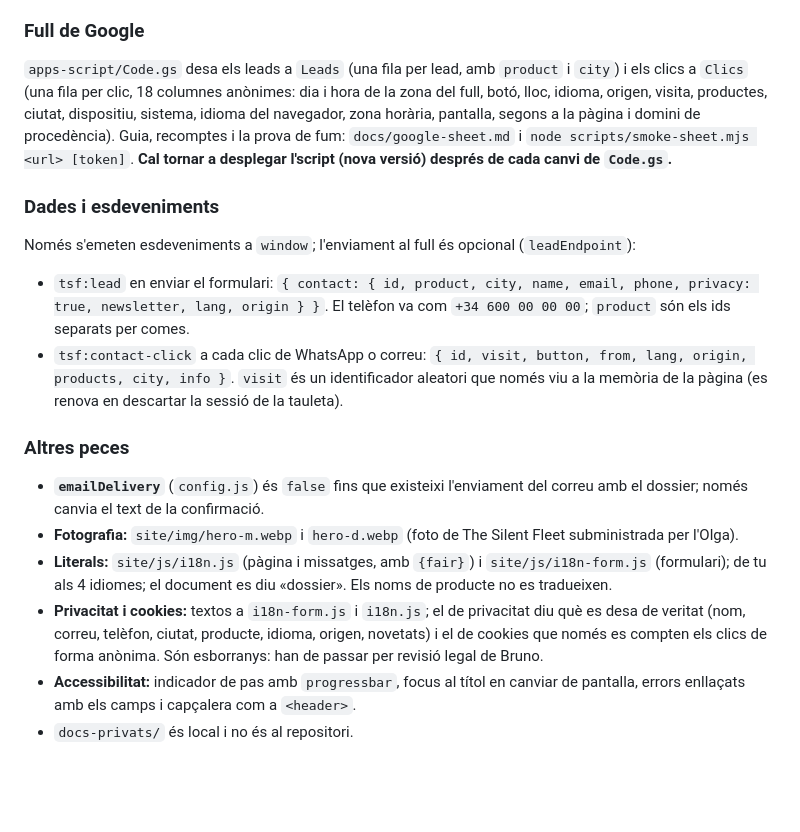
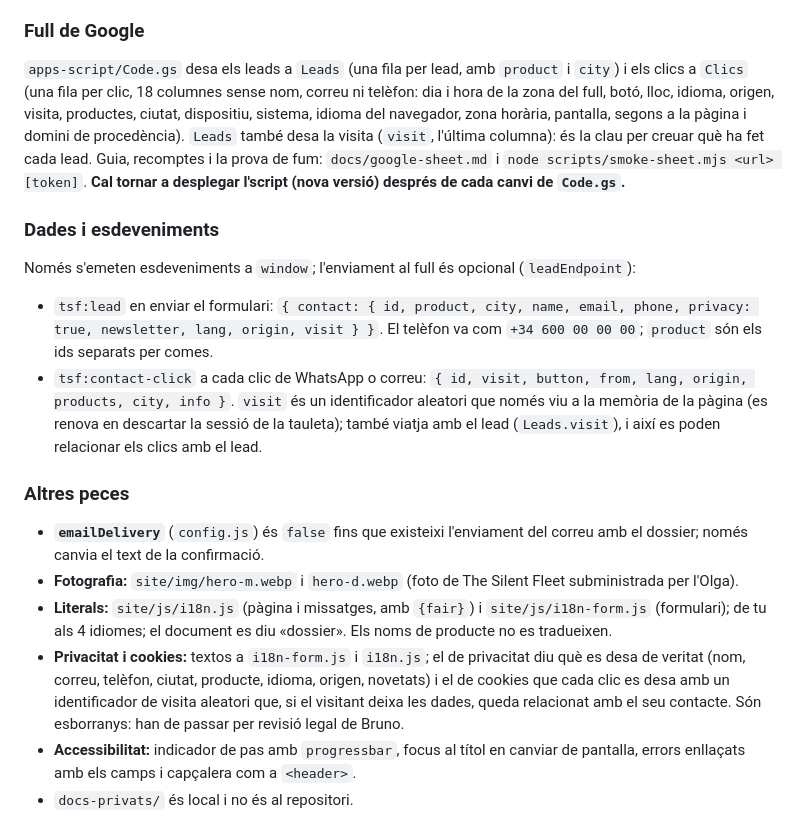
Before and after one commit to gllado-foranirvis/lead-capture, a Markdown page: README.md, the part around the change. Drawn GitHub-style; blank space fills up the shorter version.

Commit message:
docs: visita al lead, comprovació de la versió desplegada i accés públic de la web app

```diff
--- a/README.md
+++ b/README.md
@@ -58,18 +58,18 @@ A la tauleta (`?o=tauleta`), tornar a l'inici o 90 segons sense tocar res descar
 
 ### Full de Google
 
-`apps-script/Code.gs` desa els leads a `Leads` (una fila per lead, amb `product` i `city`) i els clics a `Clics` (una fila per clic, 18 columnes anònimes: dia i hora de la zona del full, botó, lloc, idioma, origen, visita, productes, ciutat, dispositiu, sistema, idioma del navegador, zona horària, pantalla, segons a la pàgina i domini de procedència). Guia, recomptes i la prova de fum: `docs/google-sheet.md` i `node scripts/smoke-sheet.mjs <url> [token]`. **Cal tornar a desplegar l'script (nova versió) després de cada canvi de `Code.gs`.**
+`apps-script/Code.gs` desa els leads a `Leads` (una fila per lead, amb `product` i `city`) i els clics a `Clics` (una fila per clic, 18 columnes sense nom, correu ni telèfon: dia i hora de la zona del full, botó, lloc, idioma, origen, visita, productes, ciutat, dispositiu, sistema, idioma del navegador, zona horària, pantalla, segons a la pàgina i domini de procedència). `Leads` també desa la visita (`visit`, l'última columna): és la clau per creuar què ha fet cada lead. Guia, recomptes i la prova de fum: `docs/google-sheet.md` i `node scripts/smoke-sheet.mjs <url> [token]`. **Cal tornar a desplegar l'script (nova versió) després de cada canvi de `Code.gs`.**
 
 ### Dades i esdeveniments
 Només s'emeten esdeveniments a `window`; l'enviament al full és opcional (`leadEndpoint`):
-- `tsf:lead` en enviar el formulari: `{ contact: { id, product, city, name, email, phone, privacy: true, newsletter, lang, origin } }`. El telèfon va com `+34 600 00 00 00`; `product` són els ids separats per comes.
-- `tsf:contact-click` a cada clic de WhatsApp o correu: `{ id, visit, button, from, lang, origin, products, city, info }`. `visit` és un identificador aleatori que només viu a la memòria de la pàgina (es renova en descartar la sessió de la tauleta).
+- `tsf:lead` en enviar el formulari: `{ contact: { id, product, city, name, email, phone, privacy: true, newsletter, lang, origin, visit } }`. El telèfon va com `+34 600 00 00 00`; `product` són els ids separats per comes.
+- `tsf:contact-click` a cada clic de WhatsApp o correu: `{ id, visit, button, from, lang, origin, products, city, info }`. `visit` és un identificador aleatori que només viu a la memòria de la pàgina (es renova en descartar la sessió de la tauleta); també viatja amb el lead (`Leads.visit`), i així es poden relacionar els clics amb el lead.
 
 ### Altres peces
 - **`emailDelivery`** (`config.js`) és `false` fins que existeixi l'enviament del correu amb el dossier; només canvia el text de la confirmació.
 - **Fotografia:** `site/img/hero-m.webp` i `hero-d.webp` (foto de The Silent Fleet subministrada per l'Olga).
 - **Literals:** `site/js/i18n.js` (pàgina i missatges, amb `{fair}`) i `site/js/i18n-form.js` (formulari); de tu als 4 idiomes; el document es diu «dossier». Els noms de producte no es tradueixen.
-- **Privacitat i cookies:** textos a `i18n-form.js` i `i18n.js`; el de privacitat diu què es desa de veritat (nom, correu, telèfon, ciutat, producte, idioma, origen, novetats) i el de cookies que només es compten els clics de forma anònima. Són esborranys: han de passar per revisió legal de Bruno.
+- **Privacitat i cookies:** textos a `i18n-form.js` i `i18n.js`; el de privacitat diu què es desa de veritat (nom, correu, telèfon, ciutat, producte, idioma, origen, novetats) i el de cookies que cada clic es desa amb un identificador de visita aleatori que, si el visitant deixa les dades, queda relacionat amb el seu contacte. Són esborranys: han de passar per revisió legal de Bruno.
 - **Accessibilitat:** indicador de pas amb `progressbar`, focus al títol en canviar de pantalla, errors enllaçats amb els camps i capçalera com a `<header>`.
 - `docs-privats/` és local i no és al repositori.
 
```
Also changed, not shown: docs/google-sheet.md (+2 -2 lines), 1 other file.
